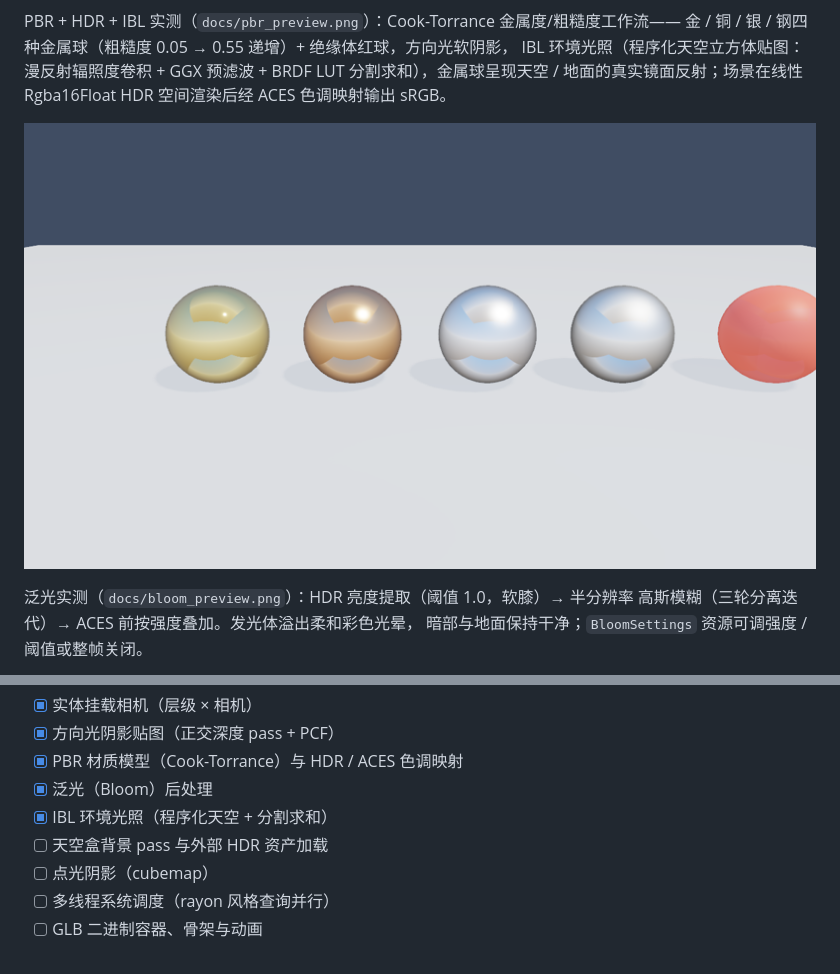
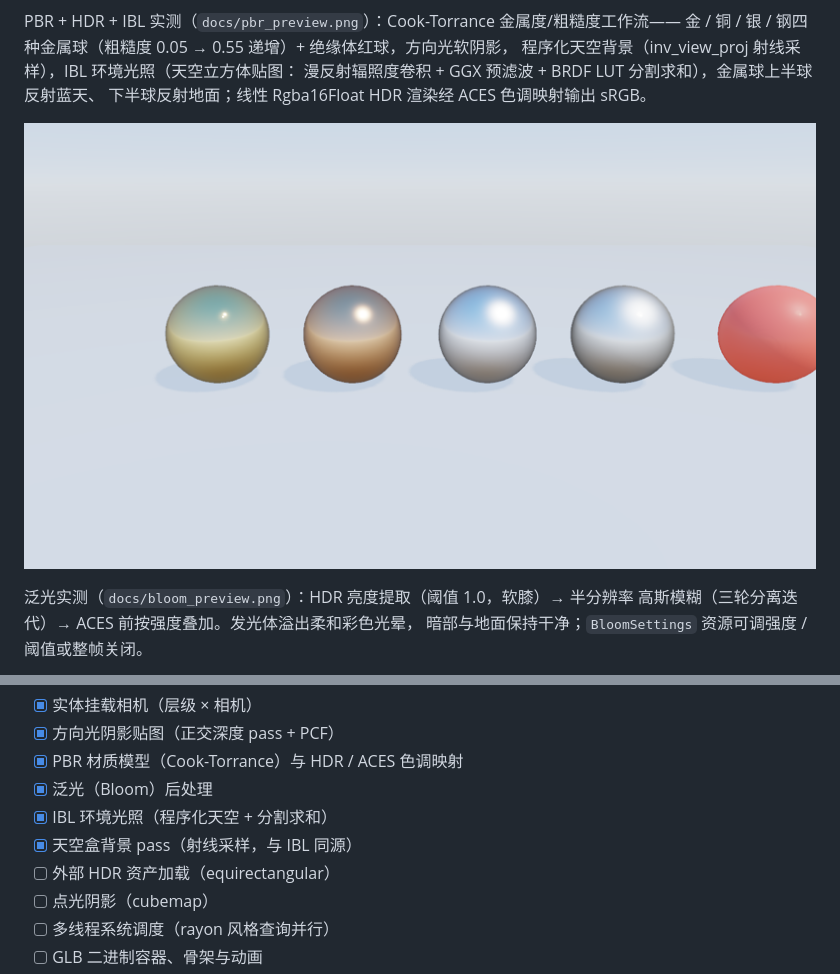
Before and after one commit to Ricardo-Kaslana/iris-engine, a Markdown page: README.md, 2 parts joined by grey strips. Rendered like a GitHub page; pictures changed too: docs/pbr_preview.png.

```diff
--- a/README.md
+++ b/README.md
@@ -169,9 +169,9 @@ PCF 边缘自然、无 acne 条纹；`DirectionalLight.shadows = false` 可整
 
 PBR + HDR + IBL 实测（`docs/pbr_preview.png`）：Cook-Torrance 金属度/粗糙度工作流——
 金 / 铜 / 银 / 钢四种金属球（粗糙度 0.05 → 0.55 递增）+ 绝缘体红球，方向光软阴影，
-IBL 环境光照（程序化天空立方体贴图：漫反射辐照度卷积 + GGX 预滤波 + BRDF LUT
-分割求和），金属球呈现天空 / 地面的真实镜面反射；场景在线性 Rgba16Float HDR
-空间渲染后经 ACES 色调映射输出 sRGB。
+程序化天空背景（inv_view_proj 射线采样），IBL 环境光照（天空立方体贴图：
+漫反射辐照度卷积 + GGX 预滤波 + BRDF LUT 分割求和），金属球上半球反射蓝天、
+下半球反射地面；线性 Rgba16Float HDR 渲染经 ACES 色调映射输出 sRGB。
 
 ![PBR + HDR 渲染](docs/pbr_preview.png)
 
@@ -213,7 +213,8 @@ glTF 资产管线（内嵌 data-URI 与外部 .bin buffer、metallic/roughness
 - [x] PBR 材质模型（Cook-Torrance）与 HDR / ACES 色调映射
 - [x] 泛光（Bloom）后处理
 - [x] IBL 环境光照（程序化天空 + 分割求和）
-- [ ] 天空盒背景 pass 与外部 HDR 资产加载
+- [x] 天空盒背景 pass（射线采样，与 IBL 同源）
+- [ ] 外部 HDR 资产加载（equirectangular）
 - [ ] 点光阴影（cubemap）
 - [ ] 多线程系统调度（rayon 风格查询并行）
 - [ ] GLB 二进制容器、骨架与动画
```
Also changed, not shown: ARCHITECTURE.md (+15 -4 lines), sky_check.png (added), 9 other files.
